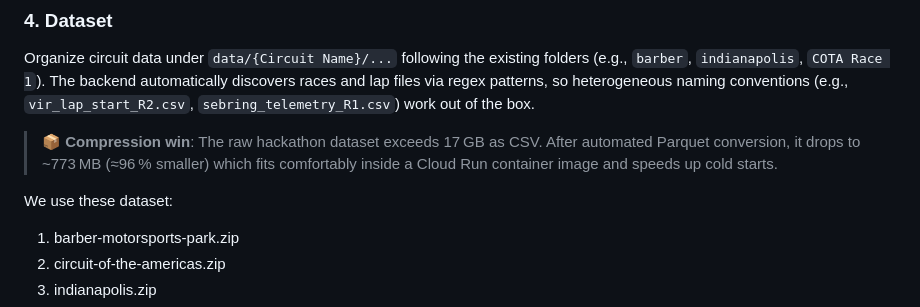
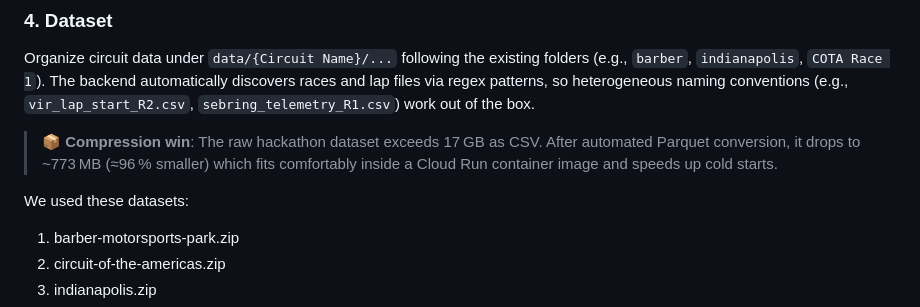
Before and after one commit to bjmeo8/raceline-ai-coach, a Markdown page: README.md, the part around the change. Rendered like a GitHub page.

```diff
--- a/README.md
+++ b/README.md
@@ -106,7 +106,7 @@ Organize circuit data under `data/{Circuit Name}/...` following the existing fol
 
 > 📦 **Compression win**: The raw hackathon dataset exceeds 17 GB as CSV. After automated Parquet conversion, it drops to ~773 MB (≈96 % smaller) which fits comfortably inside a Cloud Run container image and speeds up cold starts.
 
-We use these dataset:
+We used these datasets:
 1. barber-motorsports-park.zip
 2. circuit-of-the-americas.zip
 3. indianapolis.zip
```
